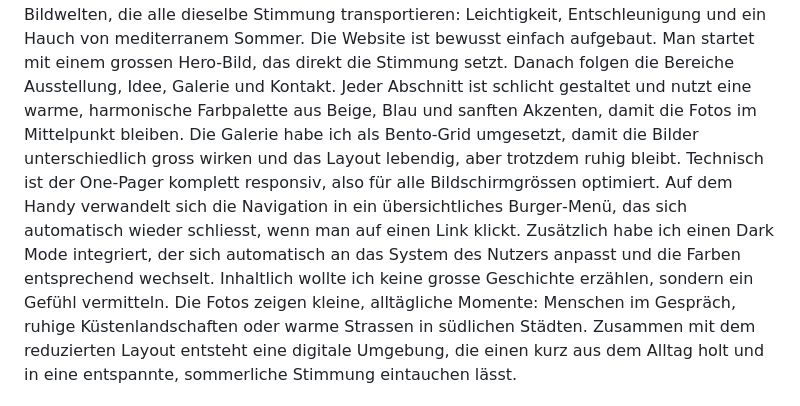
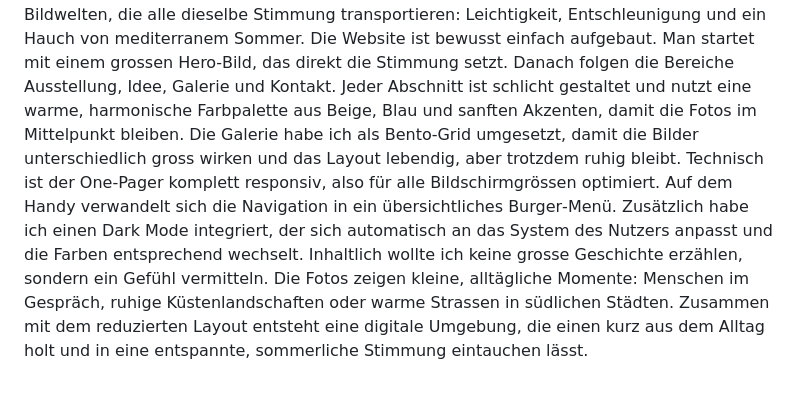
Before and after one commit to yc25wvbry5-ux/fotoprojekt, a Markdown page: README.md, the part around the change. Rendered like a GitHub page.

Commit message:
readme erweitert

```diff
--- a/README.md
+++ b/README.md
@@ -1,7 +1,8 @@
 # Fotoprojekt
 dolce far niente ist ein fotografischer One‑Pager, der das Gefühl von bewusstem Nichtstun einfängt. Mir ging es darum, eine ruhige, sommerliche Atmosphäre zu schaffen, die man schon beim ersten Scrollen spürt. Das Projekt verbindet meine eigenen Fotos mit einem klaren Webdesign, sodass eine kleine Online‑Welt entsteht, in der man für einen Moment abschalten kann. Die Seite führt Besucherinnen und Besucher durch verschiedene Bildwelten, die alle dieselbe Stimmung transportieren: Leichtigkeit, Entschleunigung und ein Hauch von mediterranem Sommer.
 Die Website ist bewusst einfach aufgebaut. Man startet mit einem grossen Hero‑Bild, das direkt die Stimmung setzt. Danach folgen die Bereiche Ausstellung, Idee, Galerie und Kontakt. Jeder Abschnitt ist schlicht gestaltet und nutzt eine warme, harmonische Farbpalette aus Beige, Blau und sanften Akzenten, damit die Fotos im Mittelpunkt bleiben. Die Galerie habe ich als Bento‑Grid umgesetzt, damit die Bilder unterschiedlich gross wirken und das Layout lebendig, aber trotzdem ruhig bleibt.
-Technisch ist der One‑Pager komplett responsiv, also für alle Bildschirmgrössen optimiert. Auf dem Handy verwandelt sich die Navigation in ein übersichtliches Burger‑Menü, das sich automatisch wieder schliesst, wenn man auf einen Link klickt. Zusätzlich habe ich einen Dark Mode integriert, der sich automatisch an das System des Nutzers anpasst und die Farben entsprechend wechselt.
+Technisch ist der One‑Pager komplett responsiv, also für alle Bildschirmgrössen optimiert. Auf dem Handy verwandelt sich die Navigation in ein übersichtliches Burger‑Menü.
+Zusätzlich habe ich einen Dark Mode integriert, der sich automatisch an das System des Nutzers anpasst und die Farben entsprechend wechselt.
 Inhaltlich wollte ich keine grosse Geschichte erzählen, sondern ein Gefühl vermitteln. Die Fotos zeigen kleine, alltägliche Momente: Menschen im Gespräch, ruhige Küstenlandschaften oder warme Strassen in südlichen Städten. Zusammen mit dem reduzierten Layout entsteht eine digitale Umgebung, die einen kurz aus dem Alltag holt und in eine entspannte, sommerliche Stimmung eintauchen lässt.
 
 # Reflexion
```
